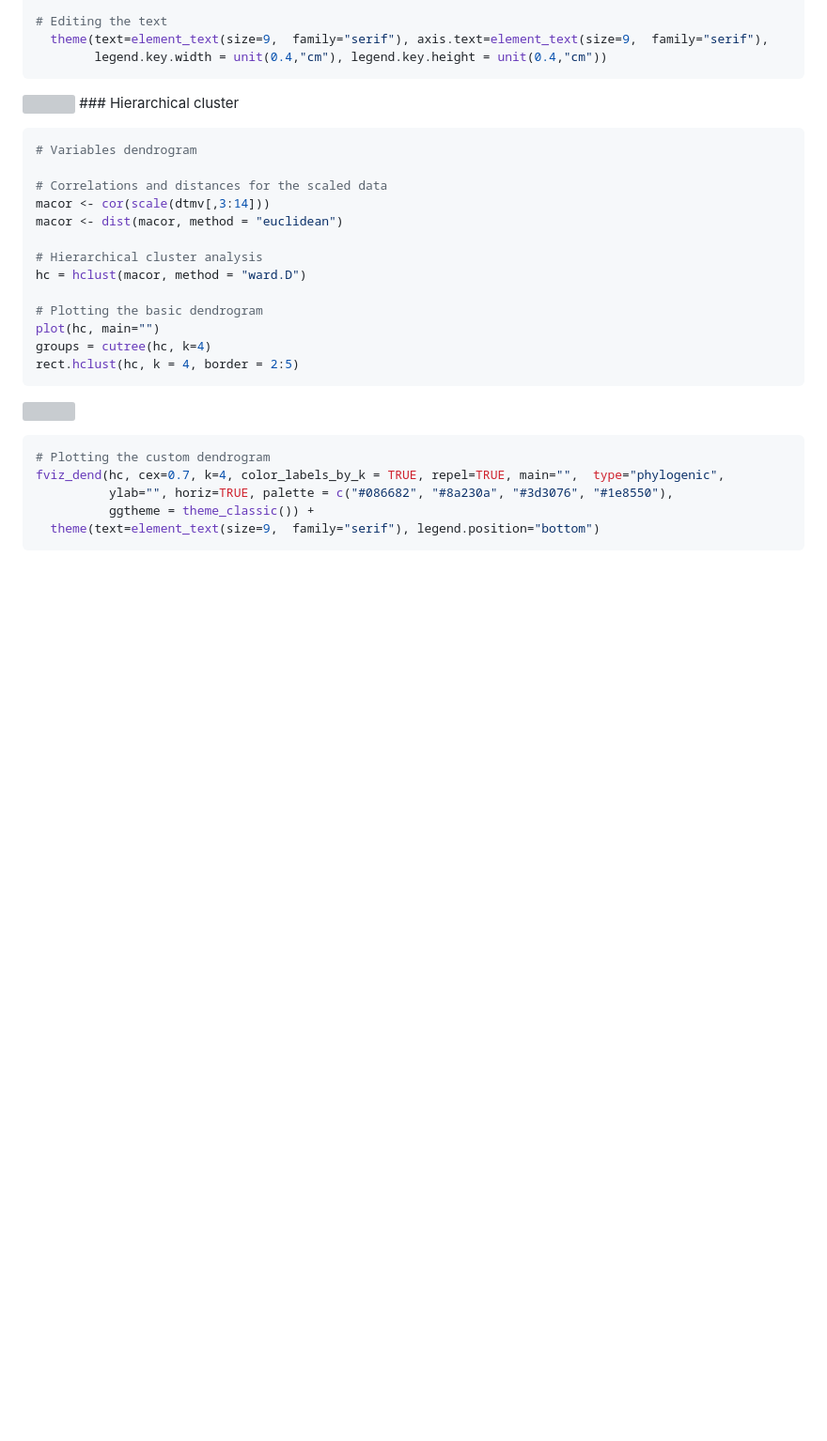
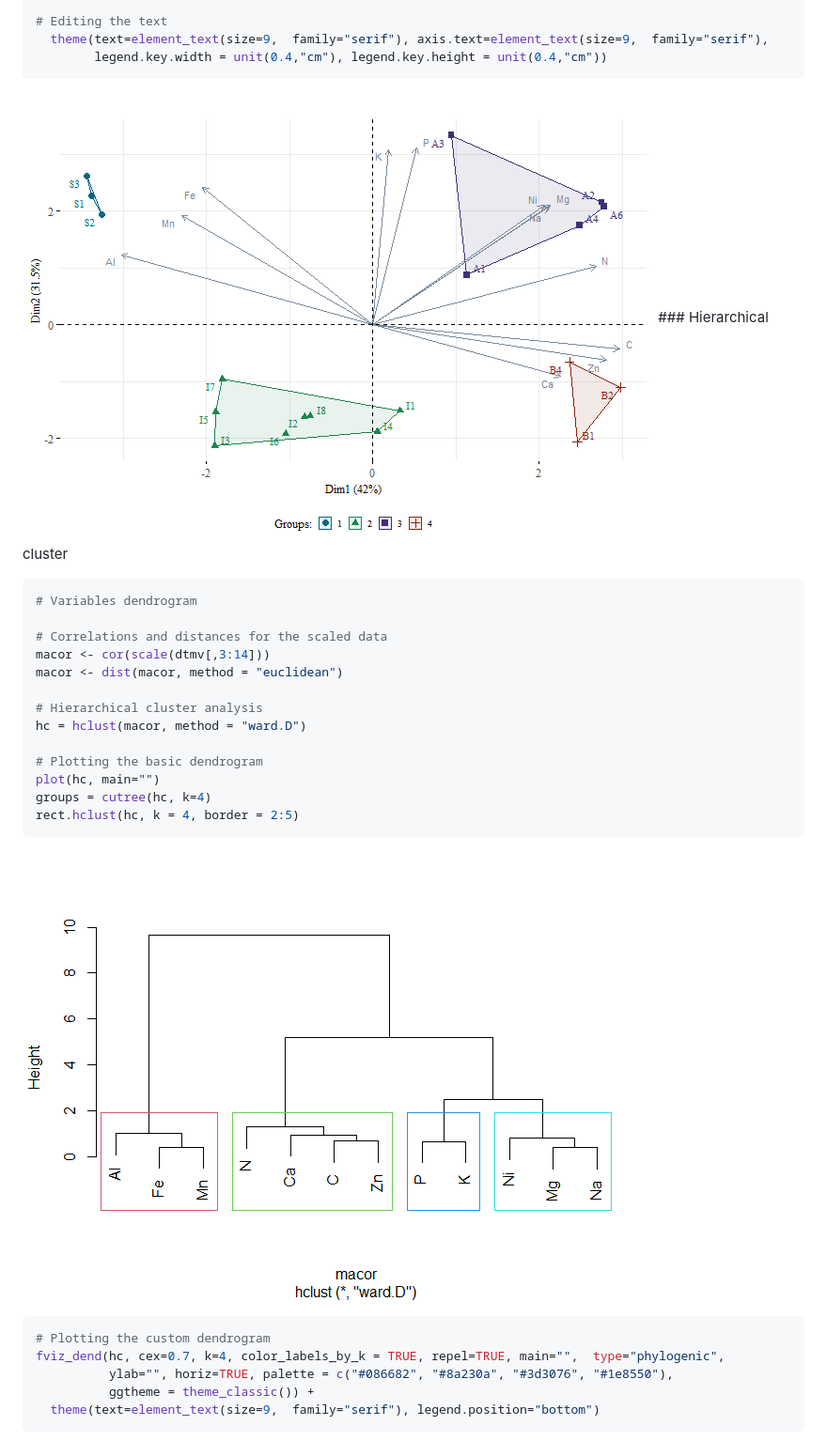
Before and after one commit to jmalonso55/Sewage-sludge-characteristics, a Markdown page: Sludge-analysis.md, the part around one of its changes. Shown at 94% size. Drawn GitHub-style; blank space fills up the shorter version; grey boxes are pictures that could not be loaded.

````diff
--- a/Sludge-analysis.md
+++ b/Sludge-analysis.md
@@ -634,7 +634,7 @@ fviz_pca_biplot(pcadata, habillage=as.factor(km.res$cluster), repel=TRUE,
         legend.key.width = unit(0.4,"cm"), legend.key.height = unit(0.4,"cm"))
 ```
 
-![](Sludge-analysis_files/figure-gfm/unnamed-chunk-27-1.png)<!-- -->
+![](Sludge_analysis_figs/unnamed-chunk-27-1.png)<!-- -->
 \### Hierarchical cluster
 
 ``` r
@@ -653,7 +653,7 @@ groups = cutree(hc, k=4)
 rect.hclust(hc, k = 4, border = 2:5)
 ```
 
-![](Sludge-analysis_files/figure-gfm/unnamed-chunk-28-1.png)<!-- -->
+![](Sludge_analysis_figs/unnamed-chunk-28-1.png)<!-- -->
 
 ``` r
 # Plotting the custom dendrogram
````
Also changed, not shown: other parts of Sludge-analysis.md (+7 -7 lines).
